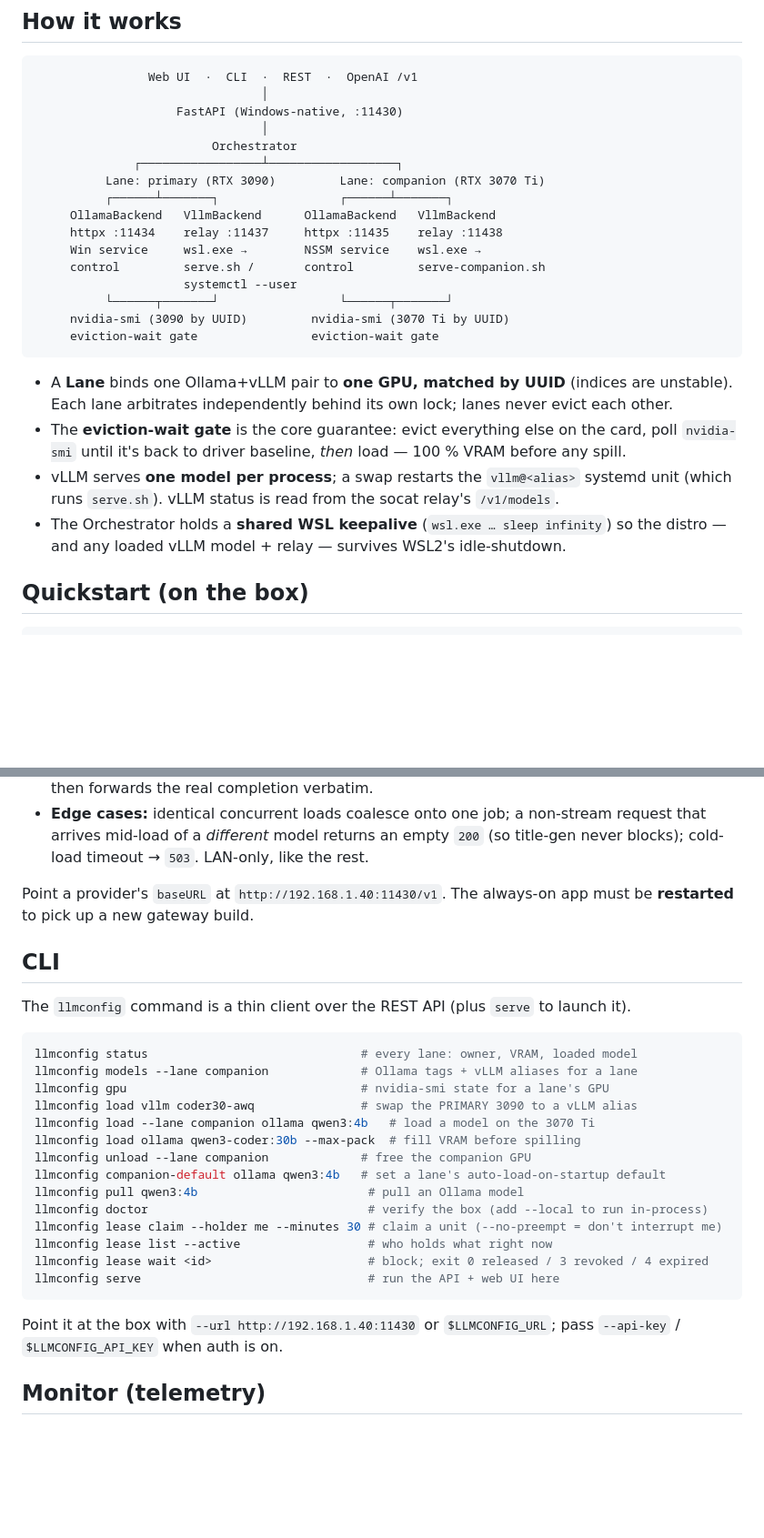
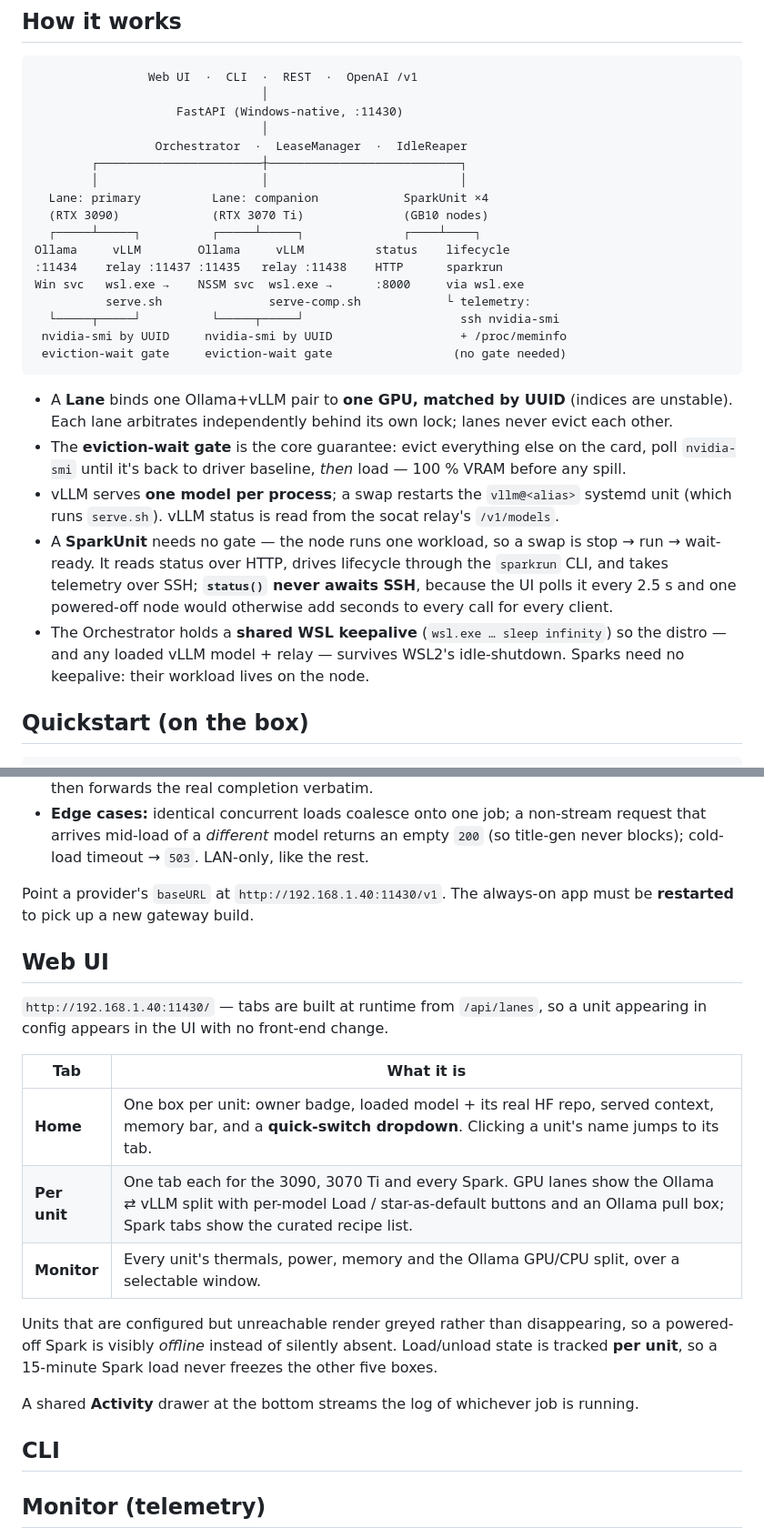
Before and after one commit to rivaborn/LLMConfig, a Markdown page: README.md, 2 parts joined by grey strips. Shown at 91% size. Rendered like a GitHub page; blank space fills up the shorter version.

````diff
--- a/README.md
+++ b/README.md
@@ -61,18 +90,19 @@ The control app itself listens on **`:11430`** (UI + REST + `/v1`). All endpoint
                                 │
                     FastAPI (Windows-native, :11430)
                                 │
-                         Orchestrator
-              ┌─────────────────┴──────────────────┐
-          Lane: primary (RTX 3090)         Lane: companion (RTX 3070 Ti)
-          ┌──────┴───────┐                 ┌──────┴───────┐
-     OllamaBackend   VllmBackend      OllamaBackend   VllmBackend
-     httpx :11434    relay :11437     httpx :11435    relay :11438
-     Win service     wsl.exe →        NSSM service    wsl.exe →
-     control         serve.sh /       control         serve-companion.sh
-                     systemctl --user
-          └──────┬───────┘                 └──────┬───────┘
-     nvidia-smi (3090 by UUID)         nvidia-smi (3070 Ti by UUID)
-     eviction-wait gate                eviction-wait gate
+                 Orchestrator  ·  LeaseManager  ·  IdleReaper
+        ┌───────────────────────┼───────────────────────────┐
+        │                       │                           │
+  Lane: primary          Lane: companion            SparkUnit ×4
+  (RTX 3090)             (RTX 3070 Ti)              (GB10 nodes)
+  ┌─────┴─────┐          ┌─────┴─────┐              ┌────┴────┐
+Ollama     vLLM        Ollama     vLLM          status    lifecycle
+:11434    relay :11437 :11435   relay :11438    HTTP      sparkrun
+Win svc   wsl.exe →    NSSM svc  wsl.exe →      :8000     via wsl.exe
+          serve.sh               serve-comp.sh            └ telemetry:
+  └─────┬─────┘          └─────┬─────┘                      ssh nvidia-smi
+ nvidia-smi by UUID     nvidia-smi by UUID                  + /proc/meminfo
+ eviction-wait gate     eviction-wait gate                 (no gate needed)
 ```
 
 - A **Lane** binds one Ollama+vLLM pair to **one GPU, matched by UUID** (indices are
@@ -83,8 +113,14 @@ The control app itself listens on **`:11430`** (UI + REST + `/v1`). All endpoint
   any spill.
 - vLLM serves **one model per process**; a swap restarts the `vllm@<alias>` systemd
   unit (which runs `serve.sh`). vLLM status is read from the socat relay's `/v1/models`.
+- A **SparkUnit** needs no gate — the node runs one workload, so a swap is
+  stop → run → wait-ready. It reads status over HTTP, drives lifecycle through the
+  `sparkrun` CLI, and takes telemetry over SSH; **`status()` never awaits SSH**, because
+  the UI polls it every 2.5 s and one powered-off node would otherwise add seconds to
+  every call for every client.
 - The Orchestrator holds a **shared WSL keepalive** (`wsl.exe … sleep infinity`) so the
-  distro — and any loaded vLLM model + relay — survives WSL2's idle-shutdown.
+  distro — and any loaded vLLM model + relay — survives WSL2's idle-shutdown. Sparks
+  need no keepalive: their workload lives on the node.
 
 ## Quickstart (on the box)
 
@@ -231,29 +267,24 @@ the switch happens on the inference path.
 Point a provider's `baseURL` at `http://192.168.1.40:11430/v1`. The always-on app must
 be **restarted** to pick up a new gateway build.
 
+## Web UI
+
+`http://192.168.1.40:11430/` — tabs are built at runtime from `/api/lanes`, so a unit
+appearing in config appears in the UI with no front-end change.
+
+| Tab             | What it is                                                                             |
+| --------------- | -------------------------------------------------------------------------------------- |
+| **Home**        | One box per unit: owner badge, loaded model + its real HF repo, served context, memory bar, and a **quick-switch dropdown**. Clicking a unit's name jumps to its tab. |
+| **Per unit**    | One tab each for the 3090, 3070 Ti and every Spark. GPU lanes show the Ollama ⇄ vLLM split with per-model Load / star-as-default buttons and an Ollama pull box; Spark tabs show the curated recipe list. |
+| **Monitor**     | Every unit's thermals, power, memory and the Ollama GPU/CPU split, over a selectable window. |
+
+Units that are configured but unreachable render greyed rather than disappearing, so a
+powered-off Spark is visibly *offline* instead of silently absent. Load/unload state is
+tracked **per unit**, so a 15-minute Spark load never freezes the other five boxes.
+
+A shared **Activity** drawer at the bottom streams the log of whichever job is running.
+
 ## CLI
-
-The `llmconfig` command is a thin client over the REST API (plus `serve` to launch it).
-
-```bash
-llmconfig status                              # every lane: owner, VRAM, loaded model
-llmconfig models --lane companion             # Ollama tags + vLLM aliases for a lane
-llmconfig gpu                                 # nvidia-smi state for a lane's GPU
-llmconfig load vllm coder30-awq               # swap the PRIMARY 3090 to a vLLM alias
-llmconfig load --lane companion ollama qwen3:4b   # load a model on the 3070 Ti
-llmconfig load ollama qwen3-coder:30b --max-pack  # fill VRAM before spilling
-llmconfig unload --lane companion             # free the companion GPU
-llmconfig companion-default ollama qwen3:4b   # set a lane's auto-load-on-startup default
-llmconfig pull qwen3:4b                        # pull an Ollama model
-llmconfig doctor                               # verify the box (add --local to run in-process)
-llmconfig lease claim --holder me --minutes 30 # claim a unit (--no-preempt = don't interrupt me)
-llmconfig lease list --active                  # who holds what right now
-llmconfig lease wait <id>                      # block; exit 0 released / 3 revoked / 4 expired
-llmconfig serve                                # run the API + web UI here
-```
-
-Point it at the box with `--url http://192.168.1.40:11430` or `$LLMCONFIG_URL`; pass
-`--api-key` / `$LLMCONFIG_API_KEY` when auth is on.
 
 ## Monitor (telemetry)
 
````
Also changed, not shown: other parts of README.md (+102 -47 lines).
